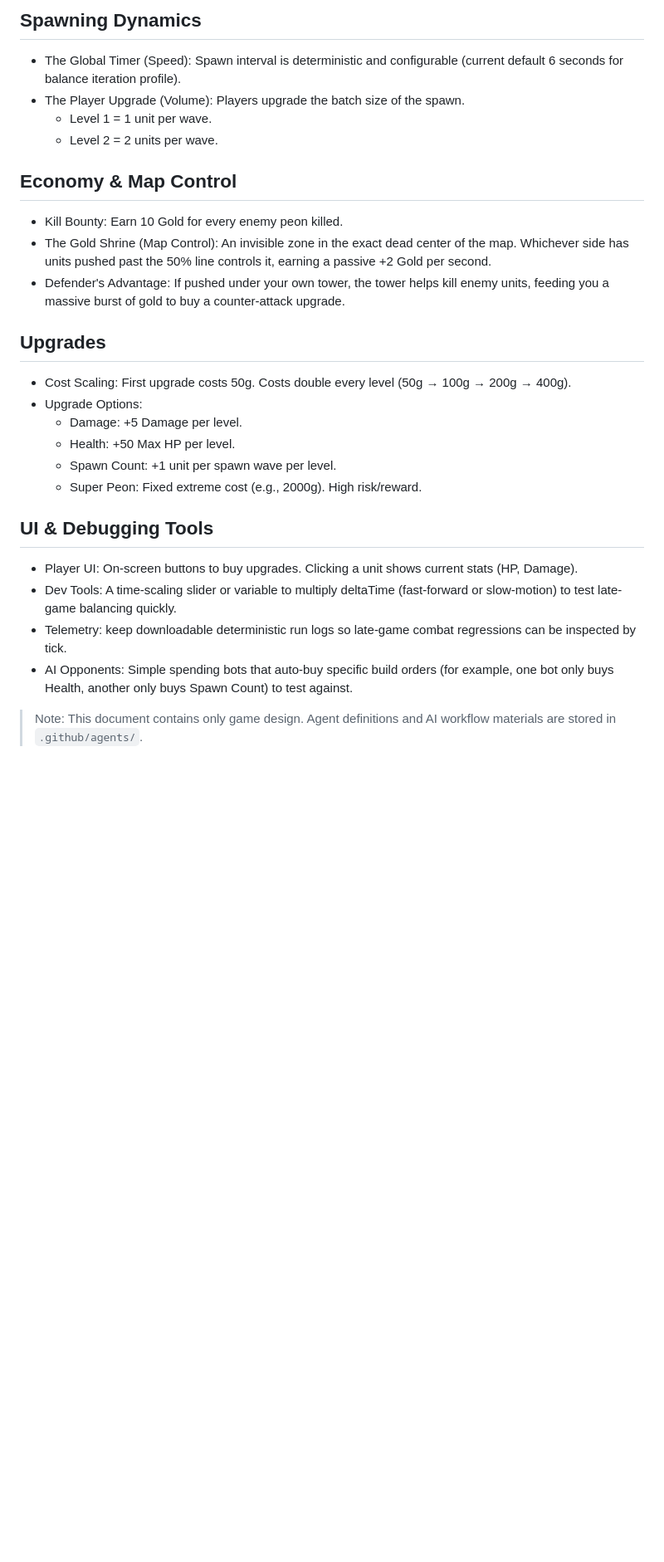
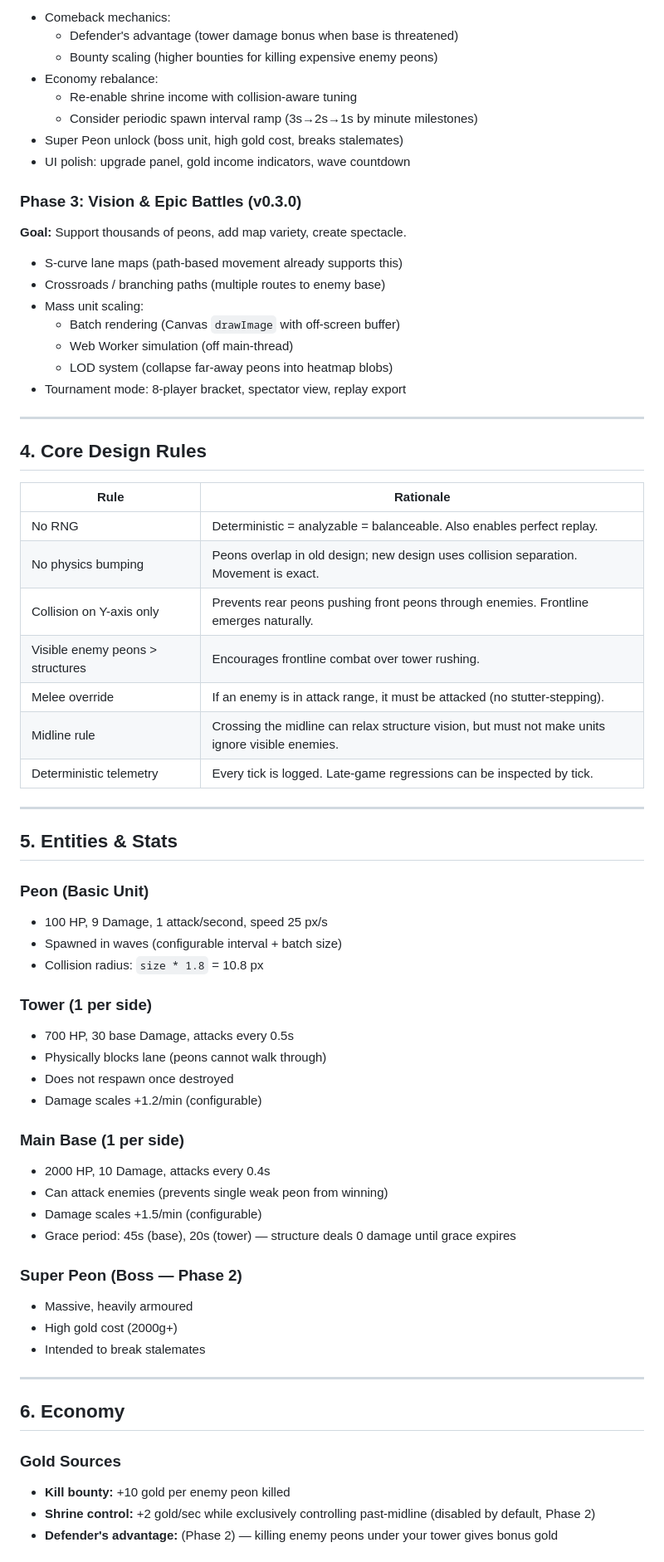
Before and after one commit to karellock/legion, a Markdown page: GDD.md, the part around one of its changes. Shown at 83% size. GitHub-like rendering; blank space fills up the shorter version.

```diff
--- a/GDD.md
+++ b/GDD.md
@@ -68,31 +67,70 @@ This document describes the design for the Legion game prototype.
 
-## Spawning Dynamics
+- Comeback mechanics:
+  - Defender's advantage (tower damage bonus when base is threatened)
+  - Bounty scaling (higher bounties for killing expensive enemy peons)
+- Economy rebalance:
+  - Re-enable shrine income with collision-aware tuning
+  - Consider periodic spawn interval ramp (3s→2s→1s by minute milestones)
+- Super Peon unlock (boss unit, high gold cost, breaks stalemates)
+- UI polish: upgrade panel, gold income indicators, wave countdown
 
-- The Global Timer (Speed): Spawn interval is deterministic and configurable (current default 6 seconds for balance iteration profile).
-- The Player Upgrade (Volume): Players upgrade the batch size of the spawn.
-  - Level 1 = 1 unit per wave.
-  - Level 2 = 2 units per wave.
+### Phase 3: Vision & Epic Battles (v0.3.0)
+**Goal:** Support thousands of peons, add map variety, create spectacle.
 
-## Economy & Map Control
+- S-curve lane maps (path-based movement already supports this)
+- Crossroads / branching paths (multiple routes to enemy base)
+- Mass unit scaling:
+  - Batch rendering (Canvas `drawImage` with off-screen buffer)
+  - Web Worker simulation (off main-thread)
+  - LOD system (collapse far-away peons into heatmap blobs)
+- Tournament mode: 8-player bracket, spectator view, replay export
 
-- Kill Bounty: Earn 10 Gold for every enemy peon killed.
-- The Gold Shrine (Map Control): An invisible zone in the exact dead center of the map. Whichever side has units pushed past the 50% line controls it, earning a passive +2 Gold per second.
-- Defender's Advantage: If pushed under your own tower, the tower helps kill enemy units, feeding you a massive burst of gold to buy a counter-attack upgrade.
+---
 
-## Upgrades
+## 4. Core Design Rules
 
-- Cost Scaling: First upgrade costs 50g. Costs double every level (50g → 100g → 200g → 400g).
-- Upgrade Options:
-  - Damage: +5 Damage per level.
-  - Health: +50 Max HP per level.
-  - Spawn Count: +1 unit per spawn wave per level.
-  - Super Peon: Fixed extreme cost (e.g., 2000g). High risk/reward.
+| Rule | Rationale |
+|---|---|
+| No RNG | Deterministic = analyzable = balanceable. Also enables perfect replay. |
+| No physics bumping | Peons overlap in old design; new design uses collision separation. Movement is exact. |
+| Collision on Y-axis only | Prevents rear peons pushing front peons through enemies. Frontline emerges naturally. |
+| Visible enemy peons > structures | Encourages frontline combat over tower rushing. |
+| Melee override | If an enemy is in attack range, it must be attacked (no stutter-stepping). |
+| Midline rule | Crossing the midline can relax structure vision, but must not make units ignore visible enemies. |
+| Deterministic telemetry | Every tick is logged. Late-game regressions can be inspected by tick. |
 
-## UI & Debugging Tools
+---
 
-- Player UI: On-screen buttons to buy upgrades. Clicking a unit shows current stats (HP, Damage).
-- Dev Tools: A time-scaling slider or variable to multiply deltaTime (fast-forward or slow-motion) to test late-game balancing quickly.
-- Telemetry: keep downloadable deterministic run logs so late-game combat regressions can be inspected by tick.
-- AI Opponents: Simple spending bots that auto-buy specific build orders (for example, one bot only buys Health, another only buys Spawn Count) to test against.
+## 5. Entities & Stats
 
-> Note: This document contains only game design. Agent definitions and AI workflow materials are stored in `.github/agents/`.
+### Peon (Basic Unit)
+- 100 HP, 9 Damage, 1 attack/second, speed 25 px/s
+- Spawned in waves (configurable interval + batch size)
+- Collision radius: `size * 1.8` = 10.8 px
+
+### Tower (1 per side)
+- 700 HP, 30 base Damage, attacks every 0.5s
+- Physically blocks lane (peons cannot walk through)
+- Does not respawn once destroyed
+- Damage scales +1.2/min (configurable)
+
+### Main Base (1 per side)
+- 2000 HP, 10 Damage, attacks every 0.4s
+- Can attack enemies (prevents single weak peon from winning)
+- Damage scales +1.5/min (configurable)
+- Grace period: 45s (base), 20s (tower) — structure deals 0 damage until grace expires
+
+### Super Peon (Boss — Phase 2)
+- Massive, heavily armoured
+- High gold cost (2000g+)
+- Intended to break stalemates
+
+---
+
+## 6. Economy
+
+### Gold Sources
+- **Kill bounty:** +10 gold per enemy peon killed
+- **Shrine control:** +2 gold/sec while exclusively controlling past-midline (disabled by default, Phase 2)
+- **Defender's advantage:** (Phase 2) — killing enemy peons under your tower gives bonus gold
+
```
Also changed, not shown: other parts of GDD.md (+143 -52 lines).
